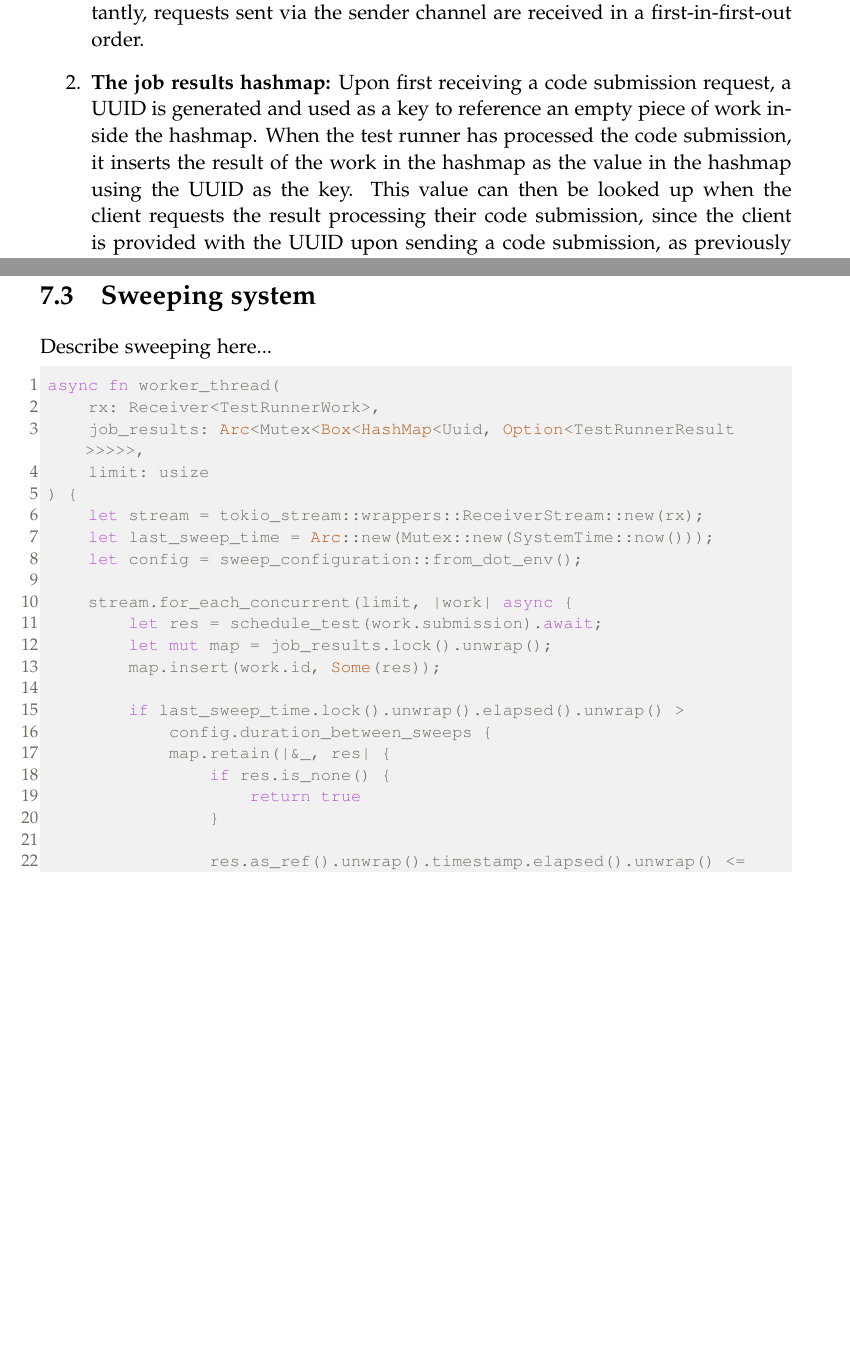
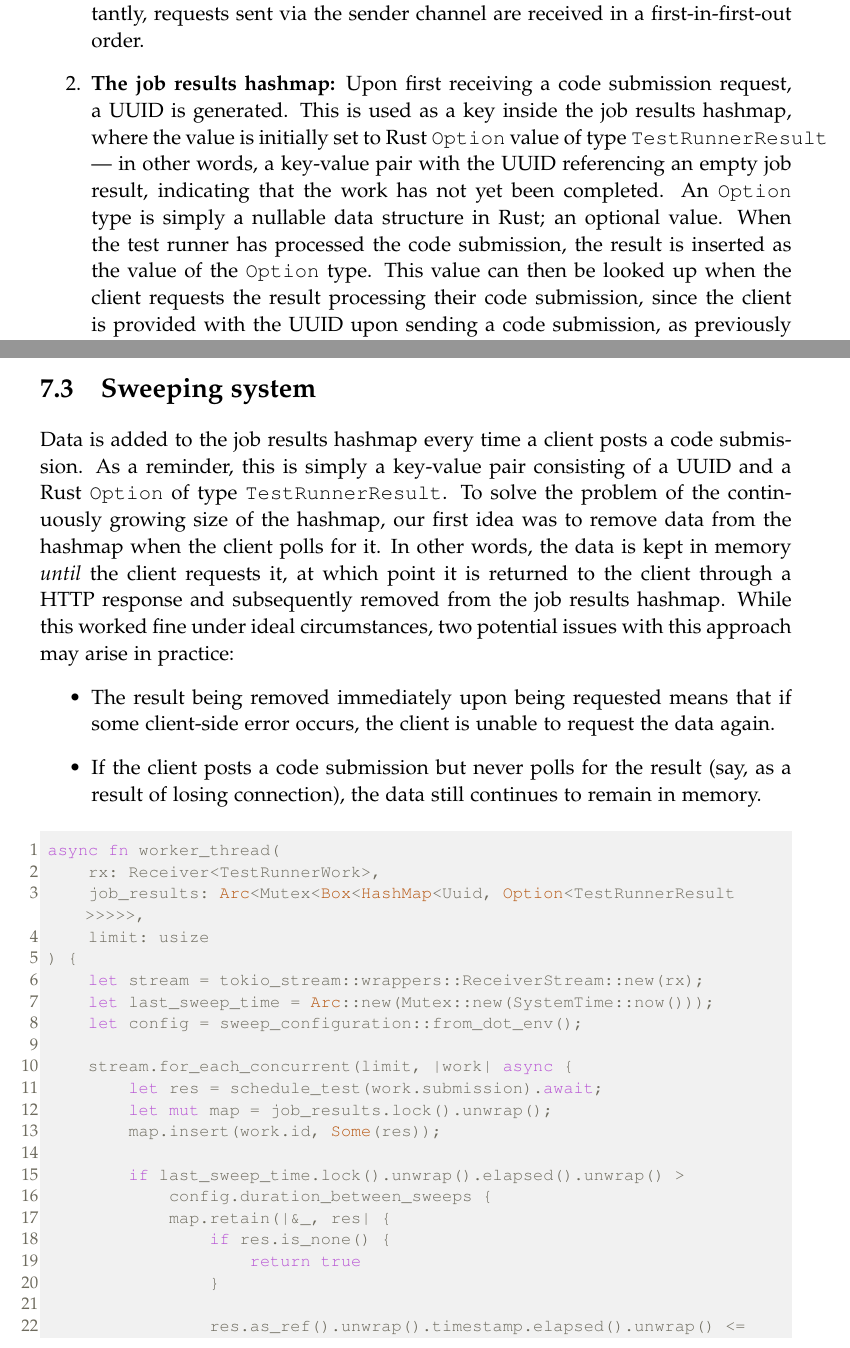
Before and after one commit to chhoumann/p7, a LaTeX thesis (report/master.tex, which reads report/sections/Chapter 07 - Queue System/Chapter 7.tex): two parts of pages 35 and 37 of 48 before the commit and two parts of pages 35 and 37 of 49 after it, joined at a grey line, cut so that both start at the same text, the shorter picture padded with empty space. Compiled offline with pdfLaTeX.

Commit message:
Update Chapter 7.tex

```diff
--- a/report/sections/Chapter 07 - Queue System/Chapter 7.tex
+++ b/report/sections/Chapter 07 - Queue System/Chapter 7.tex
@@ -34,7 +34,7 @@ The \texttt{layer} feature is axum's default implementation of middleware for pr
 In our case, there are two key variables inside the shared state structure that both endpoints need access to:
 \begin{enumerate}
     \item \textbf{A sender channel:} In practice, this channel is used as a worker queue in which code submission requests are enqueued for processing. It has a corresponding \textbf{receiver channel}, which is to dequeue and schedule work. Importantly, requests sent via the sender channel are received in a first-in-first-out order.
-    \item \textbf{The job results hashmap:} Upon first receiving a code submission request, a UUID is generated and used as a key to reference an empty piece of work inside the hashmap. When the test runner has processed the code submission, it inserts the result of the work in the hashmap as the value in the hashmap using the UUID as the key. This value can then be looked up when the client requests the result processing their code submission, since the client is provided with the UUID upon sending a code submission, as previously mentioned.
+    \item \textbf{The job results hashmap:} Upon first receiving a code submission request, a UUID is generated. This is used as a key inside the job results hashmap, where the value is initially set to Rust \texttt{Option} value of type \texttt{TestRunnerResult} --- in other words, a key-value pair with the UUID referencing an empty job result, indicating that the work has not yet been completed. An \texttt{Option} type is simply a nullable data structure in Rust; an optional value. When the test runner has processed the code submission, the result is inserted as the value of the \texttt{Option} type. This value can then be looked up when the client requests the result processing their code submission, since the client is provided with the UUID upon sending a code submission, as previously mentioned.
 \end{enumerate}
 
 In order to limit the number of GHC interpreter processes, a thread pool with a specified size is created whose responsibility is to process code submissions.
@@ -81,7 +81,17 @@ Consequently, the memory use of the test runner would eventually exceed its capa
 In the following section, we introduce a sweeping system as a solution to this problem.
 
 \section{Sweeping system}
-Describe sweeping here...
+Data is added to the job results hashmap every time a client posts a code submission.
+As a reminder, this is simply a key-value pair consisting of a UUID and a Rust \texttt{Option} of type \texttt{TestRunnerResult}.
+To solve the problem of the continuously growing size of the hashmap, our first idea was to remove data from the hashmap when the client polls for it.
+In other words, the data is kept in memory \textit{until} the client requests it, at which point it is returned to the client through a HTTP response and subsequently removed from the job results hashmap.
+While this worked fine under ideal circumstances, two potential issues with this approach may arise in practice:
+\begin{itemize}
+    \item The result being removed immediately upon being requested means that if some client-side error occurs, the client is unable to request the data again.
+    \item If the client posts a code submission but never polls for the result (say, as a result of losing connection), the data still continues to remain in memory.
+\end{itemize}
+
+
 
 \begin{lstlisting}[language=rust, escapechar=~, caption={Temp}, label={lst:sweeping}]
 async fn worker_thread(
```
